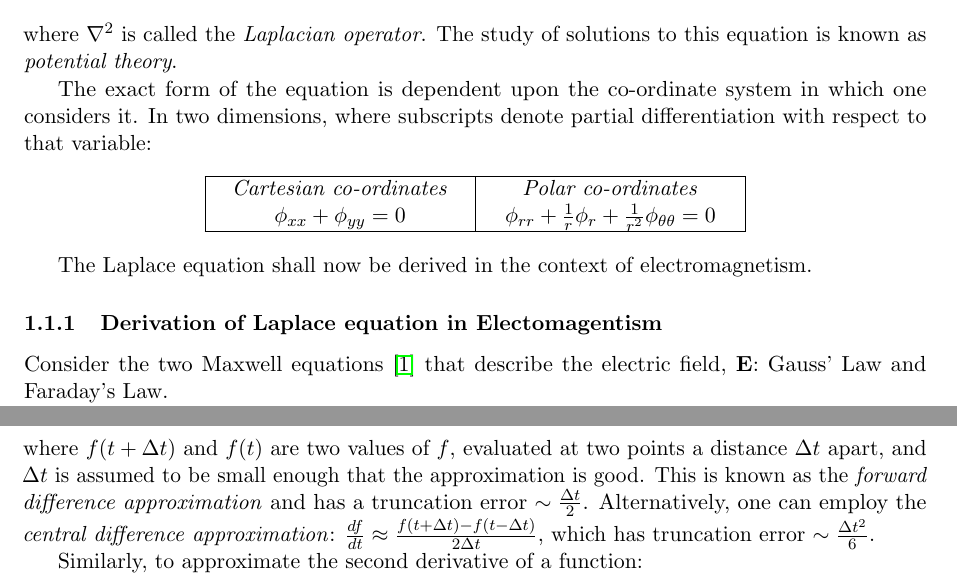
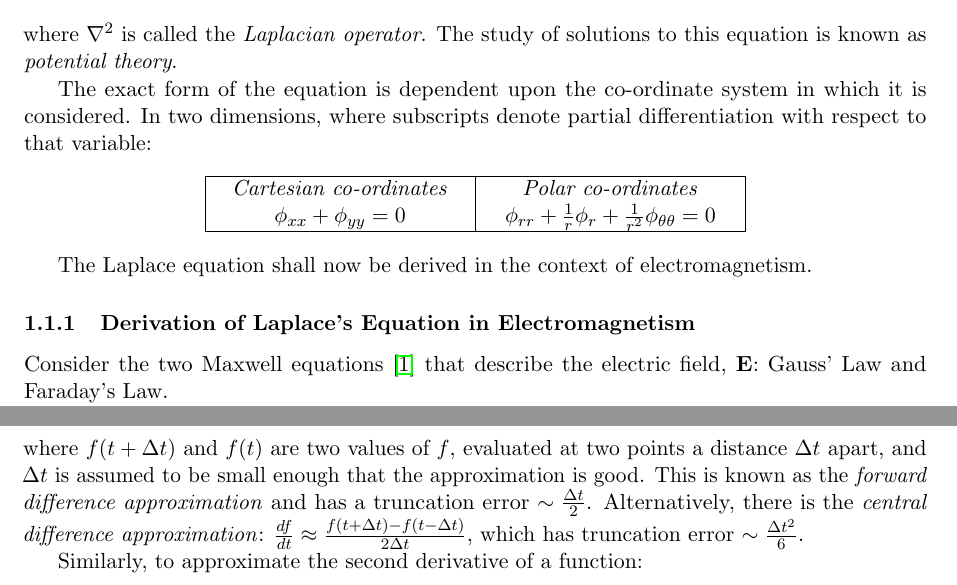
Before and after one commit to LassiHeikkila/TP3-Group-2-project, a LaTeX paper (latex/main.tex): two parts of pages 3 and 7 of 20, joined at a grey line, cut so that both start at the same text. Compiled offline with pdfLaTeX.

Commit message:
Update main.tex

```diff
--- a/latex/main.tex
+++ b/latex/main.tex
@@ -138,9 +138,9 @@ is zero. Symbolically:
 where $\nabla^2$ is called the \emph{Laplacian operator}. The study of solutions to
 this equation is known as \emph{potential theory}.
 
-The exact form of the equation is dependent upon the co-ordinate system in which one
-considers it. In two dimensions, where subscripts denote partial differentiation with
-respect to that variable:
+The exact form of the equation is dependent upon the co-ordinate system in
+which it is considered. In two dimensions, where subscripts denote partial
+differentiation with respect to that variable:
 
 \begin{center}
 \begin{tabularx}{0.6\textwidth}{|Y|Y|}
@@ -153,7 +153,7 @@ $\phi_{xx}+\phi_{yy}=0$ & $\phi_{rr}+\frac{1}{r}\phi_r+\frac{1}{r^2}\phi_{\theta
 
 The Laplace equation shall now be derived in the context of electromagnetism.
 
-\subsubsection{Derivation of Laplace equation in Electomagentism}
+\subsubsection{Derivation of Laplace's Equation in Electromagnetism}
 Consider the two Maxwell equations~\cite{em} that describe the electric field,
 \textbf{E}: Gauss' Law and Faraday's Law.
 
@@ -392,7 +392,7 @@ where $f(t+\Delta t)$ and $f(t)$ are two values of $f$, evaluated at two points
 a distance $\Delta t$ apart, and $\Delta t$ is assumed to be small enough that
 the approximation is good. This is known as the \emph{forward difference approximation}
 and has a truncation error $\sim \frac{\Delta t}{2}$.
-Alternatively, one can employ the \emph{central difference approximation}:
+Alternatively, there is the \emph{central difference approximation}:
 $\frac{df}{dt}\approx \frac{f(t+\Delta t) - f(t-\Delta t)}{2 \Delta t}$, which has
 truncation error $\sim \frac{\Delta t^2}{6}$.
 
```
Also changed, not shown: latex/main.tex (17 more changed lines).
